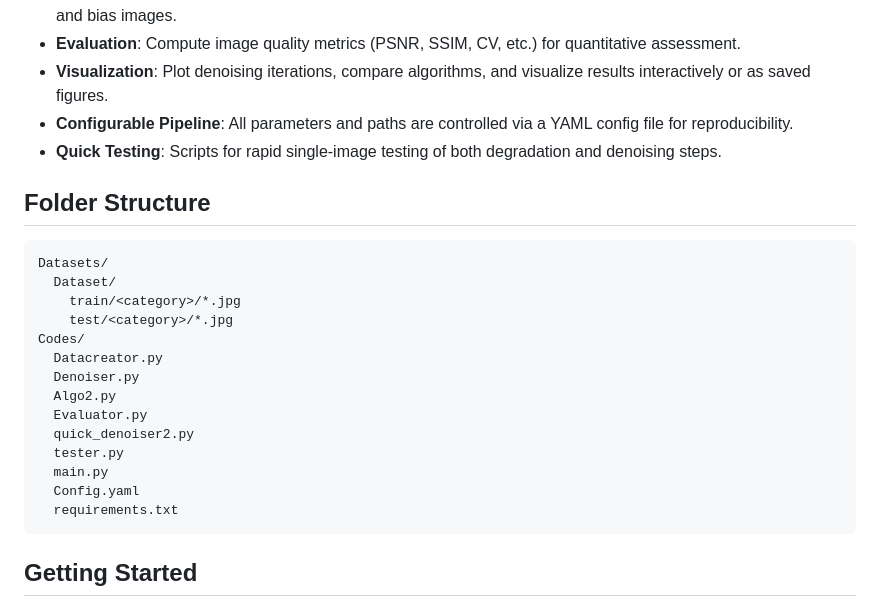
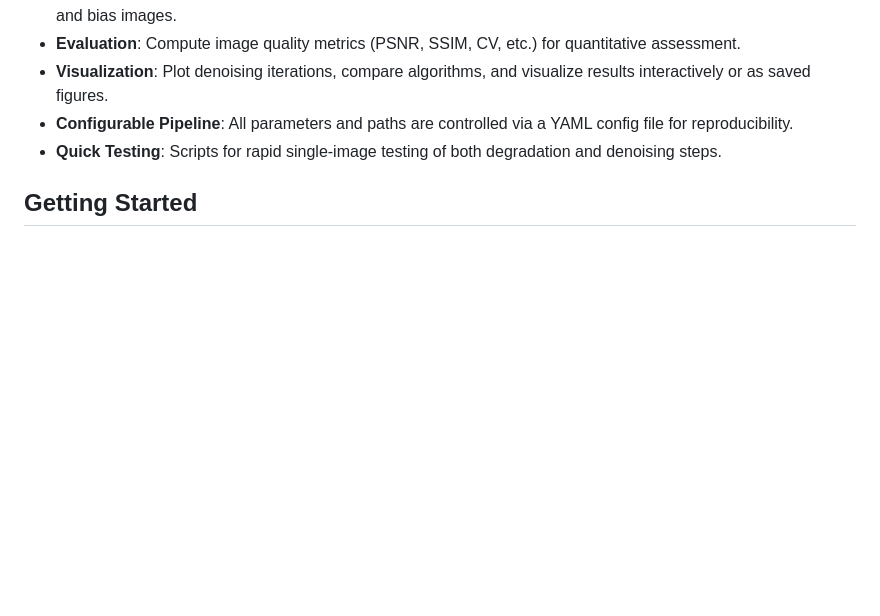
Before and after one commit to Kavin-Hanzo/ThermoClean, a Markdown page: README.md, the part around the change. GitHub-like rendering; blank space fills up the shorter version.

Commit message:
removing folder structure

````diff
--- a/README.md
+++ b/README.md
@@ -10,24 +10,6 @@ This project provides a complete pipeline for generating, degrading, denoising,
 - **Visualization**: Plot denoising iterations, compare algorithms, and visualize results interactively or as saved figures.
 - **Configurable Pipeline**: All parameters and paths are controlled via a YAML config file for reproducibility.
 - **Quick Testing**: Scripts for rapid single-image testing of both degradation and denoising steps.
-
-## Folder Structure
-```
-Datasets/
-  Dataset/
-    train/<category>/*.jpg
-    test/<category>/*.jpg
-Codes/
-  Datacreator.py
-  Denoiser.py
-  Algo2.py
-  Evaluator.py
-  quick_denoiser2.py
-  tester.py
-  main.py
-  Config.yaml
-  requirements.txt
-```
 
 ## Getting Started
 
````
